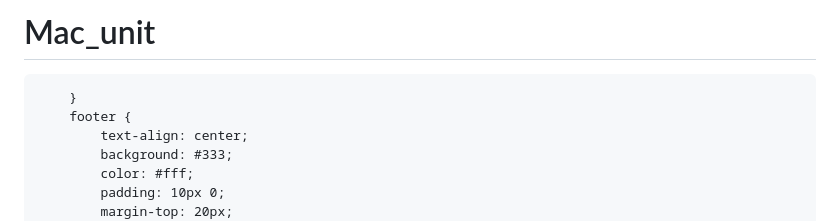
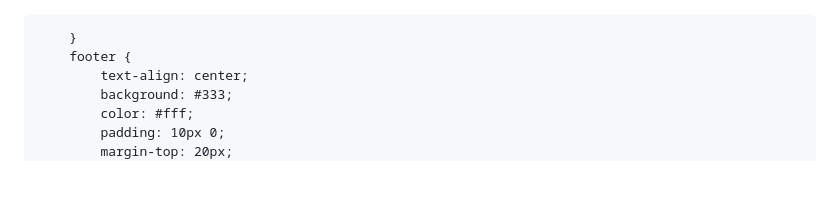
Before and after one commit to pandu9440/mac_16bit, a Markdown page: README.md, the part around the change. Drawn GitHub-style; blank space fills up the shorter version.

```diff
--- a/README.md
+++ b/README.md
@@ -1,4 +1,3 @@
-# Mac_unit
 
 <!DOCTYPE html>
 <html lang="en">
```
